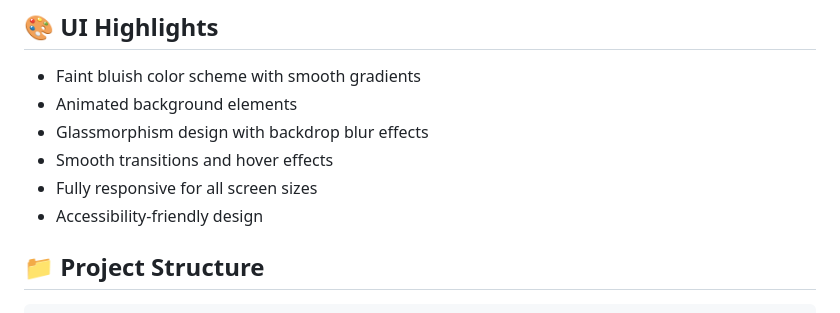
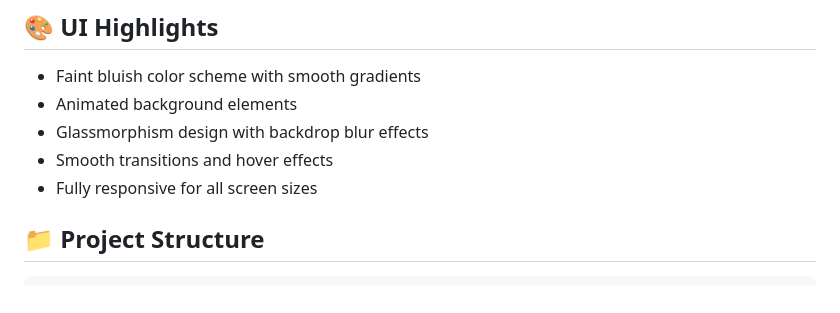
Before and after one commit to VineetC137/Basic-Docker-Flask-Webapp, a Markdown page: README.md, the part around the change. Drawn GitHub-style.

Commit message:
Remove accessibility-friendly design from README
Removed mention of accessibility-friendly design from README.

```diff
--- a/README.md
+++ b/README.md
@@ -20,7 +20,6 @@ A modern, beautiful Flask web application with a stunning faint bluish UI that d
 - Glassmorphism design with backdrop blur effects
 - Smooth transitions and hover effects
 - Fully responsive for all screen sizes
-- Accessibility-friendly design
 
 ## 📁 Project Structure
 
```
